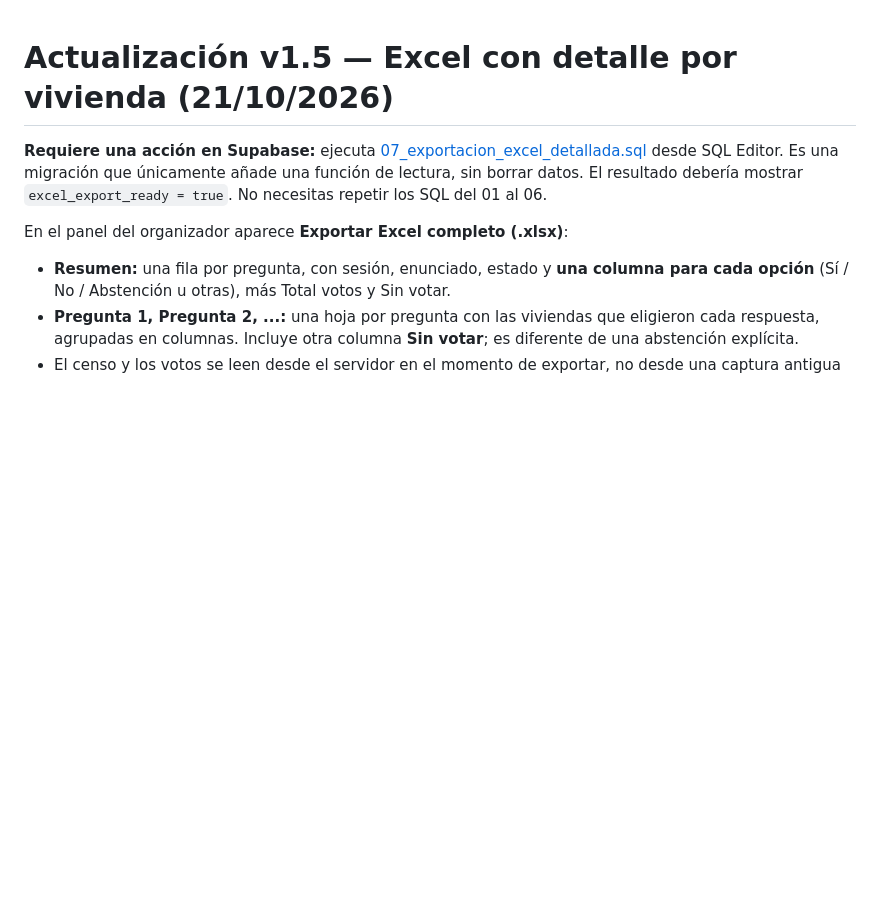
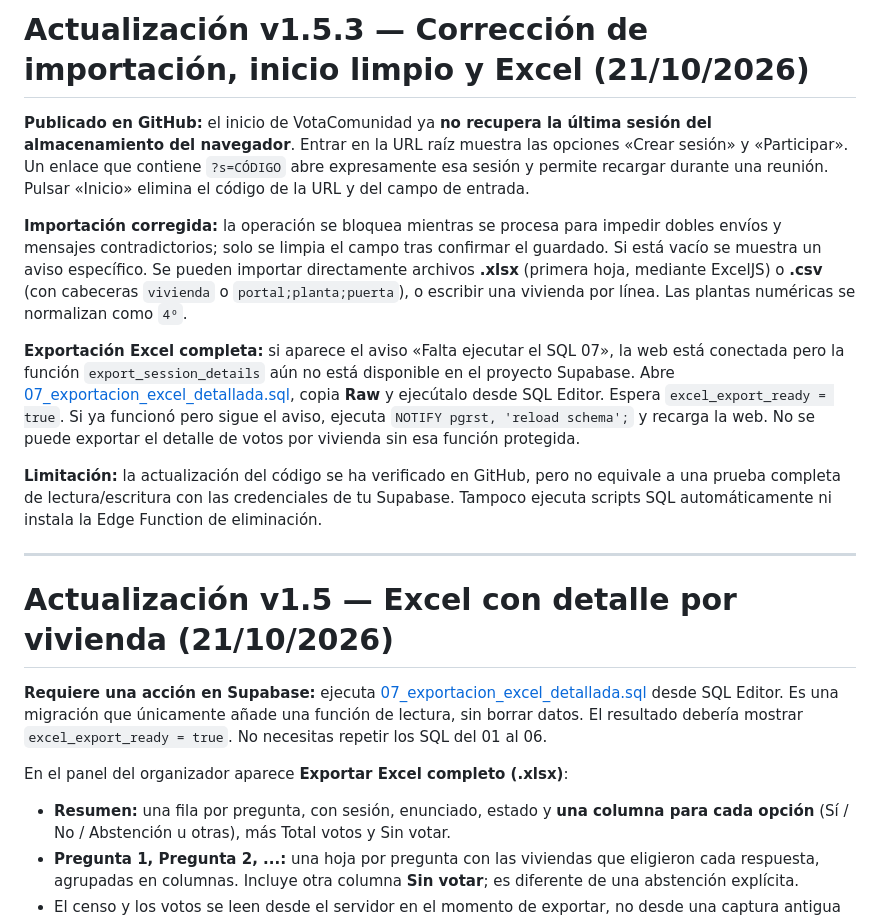
Before and after one commit to queizan/Votacomunidad, a Markdown page: README.md, the part around the change. GitHub-like rendering; blank space fills up the shorter version.

Commit message:
Explain v1.5.3 fixes and Supabase export migration requirement

```diff
--- a/README.md
+++ b/README.md
@@ -1,3 +1,15 @@
+# Actualización v1.5.3 — Corrección de importación, inicio limpio y Excel (21/10/2026)
+
+**Publicado en GitHub:** el inicio de VotaComunidad ya **no recupera la última sesión del almacenamiento del navegador**. Entrar en la URL raíz muestra las opciones «Crear sesión» y «Participar». Un enlace que contiene `?s=CÓDIGO` abre expresamente esa sesión y permite recargar durante una reunión. Pulsar «Inicio» elimina el código de la URL y del campo de entrada.
+
+**Importación corregida:** la operación se bloquea mientras se procesa para impedir dobles envíos y mensajes contradictorios; solo se limpia el campo tras confirmar el guardado. Si está vacío se muestra un aviso específico. Se pueden importar directamente archivos **.xlsx** (primera hoja, mediante ExcelJS) o **.csv** (con cabeceras `vivienda` o `portal;planta;puerta`), o escribir una vivienda por línea. Las plantas numéricas se normalizan como `4º`.
+
+**Exportación Excel completa:** si aparece el aviso «Falta ejecutar el SQL 07», la web está conectada pero la función `export_session_details` aún no está disponible en el proyecto Supabase. Abre [07_exportacion_excel_detallada.sql](07_exportacion_excel_detallada.sql), copia **Raw** y ejecútalo desde SQL Editor. Espera `excel_export_ready = true`. Si ya funcionó pero sigue el aviso, ejecuta `NOTIFY pgrst, 'reload schema';` y recarga la web. No se puede exportar el detalle de votos por vivienda sin esa función protegida.
+
+**Limitación:** la actualización del código se ha verificado en GitHub, pero no equivale a una prueba completa de lectura/escritura con las credenciales de tu Supabase. Tampoco ejecuta scripts SQL automáticamente ni instala la Edge Function de eliminación.
+
+---
+
 # Actualización v1.5 — Excel con detalle por vivienda (21/10/2026)
 
 **Requiere una acción en Supabase:** ejecuta [07_exportacion_excel_detallada.sql](07_exportacion_excel_detallada.sql) desde SQL Editor. Es una migración que únicamente añade una función de lectura, sin borrar datos. El resultado debería mostrar `excel_export_ready = true`. No necesitas repetir los SQL del 01 al 06.
```
